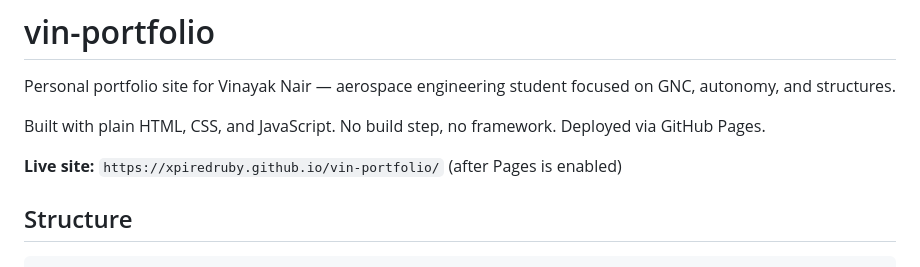
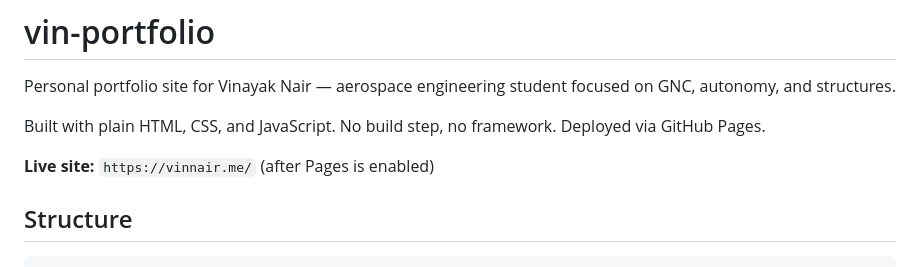
Before and after one commit to XpiredRuby/vin-portfolio, a Markdown page: README.md, the part around the change. Rendered like a GitHub page.

```diff
--- a/README.md
+++ b/README.md
@@ -4,7 +4,7 @@ Personal portfolio site for Vinayak Nair — aerospace engineering student focus
 
 Built with plain HTML, CSS, and JavaScript. No build step, no framework. Deployed via GitHub Pages.
 
-**Live site:** `https://xpiredruby.github.io/vin-portfolio/` (after Pages is enabled)
+**Live site:** `https://vinnair.me/` (after Pages is enabled)
 
 ## Structure
 
```
